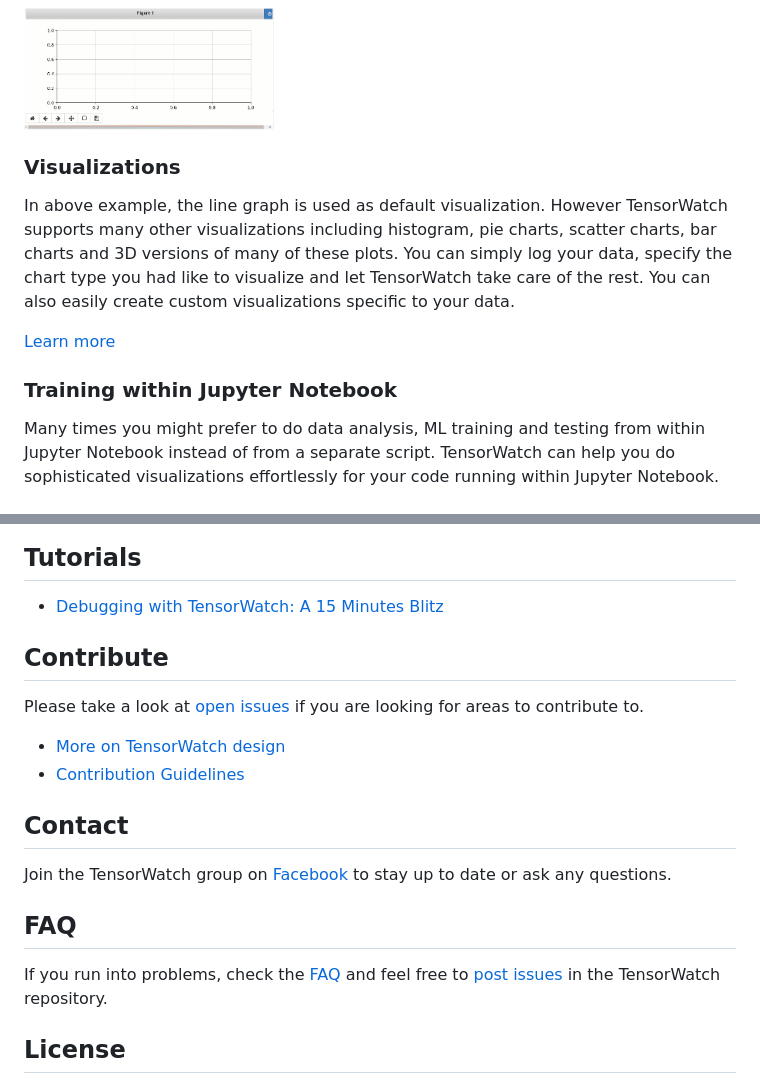
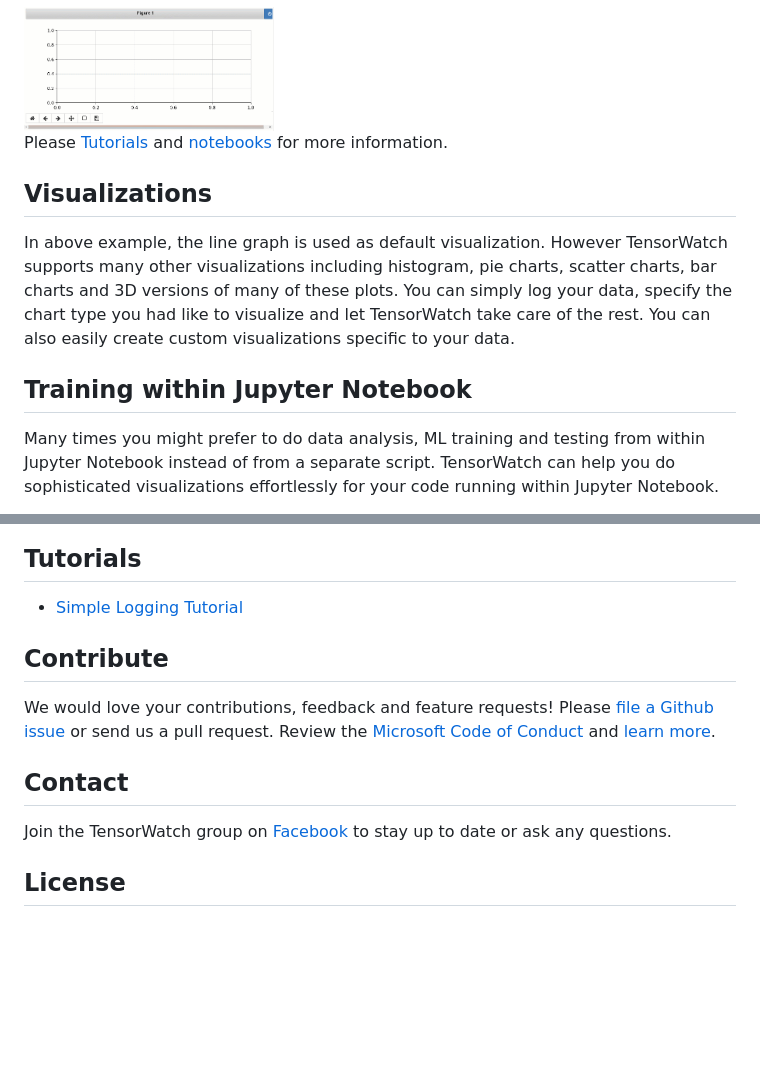
Before and after one commit to microsoft/tensorwatch, a Markdown page: README.md, 2 parts joined by grey strips. Drawn GitHub-style; blank space fills up the shorter version.

Commit message:
Simple Logging Tutorial

```diff
--- a/README.md
+++ b/README.md
@@ -37,11 +37,11 @@ Here's the output in Jupyter Notebook:
 
 <img src="docs/images/quick_start.gif" alt="TensorWatch in Jupyter Notebook" width="250"/>
 
-### Visualizations
+Please [Tutorials](#tutorials) and [notebooks](https://github.com/microsoft/tensorwatch/tree/master/notebooks) for more information.
+
+## Visualizations
 In above example, the line graph is used as default visualization. However TensorWatch supports many other visualizations including histogram, pie charts, scatter charts, bar charts and 3D versions of many of these plots. You can simply log your data, specify the chart type you had like to visualize and let TensorWatch take care of the rest. You can also easily create custom visualizations specific to your data.
 
-[Learn more](docs/visualizations.md)
-
-### Training within Jupyter Notebook
+## Training within Jupyter Notebook
 Many times you might prefer to do data analysis, ML training and testing from within Jupyter Notebook instead of from a separate script. TensorWatch can help you do sophisticated visualizations effortlessly for your code running within Jupyter Notebook.
 
@@ -80,23 +76,16 @@ We have a goal to provide various tools for explaining predictions over time to
 
 ## Tutorials
 
-- [Debugging with TensorWatch: A 15 Minutes Blitz](docs/tutorial.md)
+- [Simple Logging Tutorial](https://github.com/microsoft/tensorwatch/blob/master/notebooks/simple_logging.ipynb)
 
 ## Contribute
 
-Please take a look at [open issues](https://github.com/microsoft/TensorWatch/issues) if you are looking for areas to contribute to.
-
-* [More on TensorWatch design](docs/design)
-* [Contribution Guidelines](CONTRIBUTING.md)
+We would love your contributions, feedback and feature requests! Please [file a Github issue](https://github.com/microsoft/tensorwatch/issues/new) or send us a pull request. Review the [Microsoft Code of Conduct](https://opensource.microsoft.com/codeofconduct/) and [learn more](https://github.com/microsoft/tensorwatch/blob/master/CONTRIBUTING.md).
 
 ## Contact
 
 Join the TensorWatch group on [Facebook](https://www.facebook.com/groups/378075159472803/) to stay up to date or ask any questions.
 
-## FAQ
-
-If you run into problems, check the [FAQ](docs/faq) and feel free to [post issues](https://github.com/Microsoft/TensorWatch/issues) in the  TensorWatch repository.
-
 ## License
 
 This project is released under the MIT License. Please review the [License file](LICENSE.txt) for more details.
```
Also changed, not shown: other parts of README.md (+1 -5 lines), docs/simple_logging.md (added, +60 -0 lines), docs/images/simple_logging/line_cell.png (added), docs/images/simple_logging/plotly_line.png (added), docs/images/simple_logging/text_cell.png (added), docs/images/simple_logging/text_summary.png (added), 9 other files.
